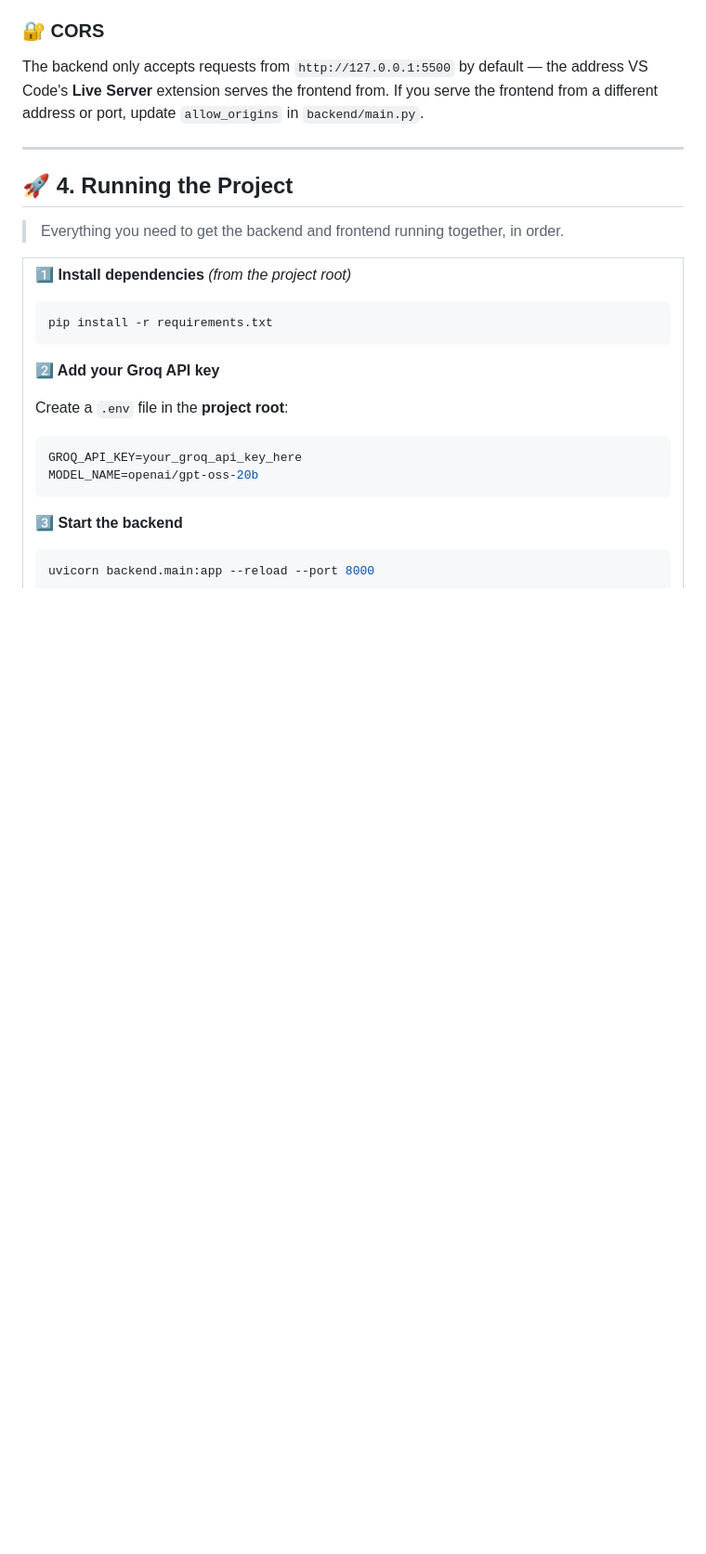
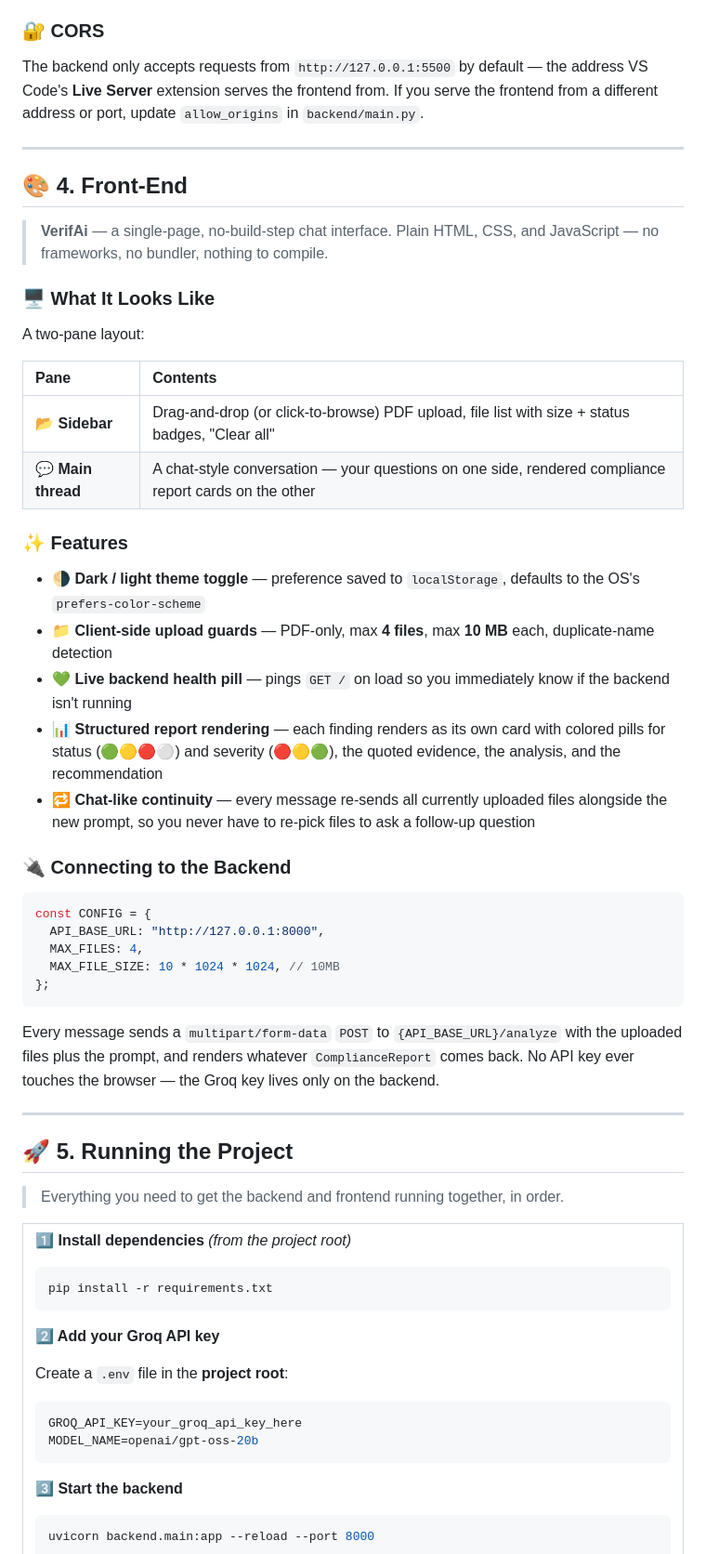
Before and after one commit to oMaR-M-M/Multi-Document-Contract-Legal-Compliance-Analyzer, a Markdown page: README.md, the part around one of its changes. Shown at 93% size. Rendered like a GitHub page; blank space fills up the shorter version.

````diff
--- a/README.md
+++ b/README.md
@@ -459,7 +453,42 @@ The backend only accepts requests from `http://127.0.0.1:5500` by default — th
 
 ---
 
-## 🚀 4. Running the Project
+## 🎨 4. Front-End
+
+> **VerifAi** — a single-page, no-build-step chat interface. Plain HTML, CSS, and JavaScript — no frameworks, no bundler, nothing to compile.
+
+### 🖥️ What It Looks Like
+
+A two-pane layout:
+
+| Pane | Contents |
+|:---|:---|
+| 📂 **Sidebar** | Drag-and-drop (or click-to-browse) PDF upload, file list with size + status badges, "Clear all" |
+| 💬 **Main thread** | A chat-style conversation — your questions on one side, rendered compliance report cards on the other |
+
+### ✨ Features
+
+- 🌗 **Dark / light theme toggle** — preference saved to `localStorage`, defaults to the OS's `prefers-color-scheme`
+- 📁 **Client-side upload guards** — PDF-only, max **4 files**, max **10 MB** each, duplicate-name detection
+- 💚 **Live backend health pill** — pings `GET /` on load so you immediately know if the backend isn't running
+- 📊 **Structured report rendering** — each finding renders as its own card with colored pills for status (🟢🟡🔴⚪) and severity (🔴🟡🟢), the quoted evidence, the analysis, and the recommendation
+- 🔁 **Chat-like continuity** — every message re-sends all currently uploaded files alongside the new prompt, so you never have to re-pick files to ask a follow-up question
+
+### 🔌 Connecting to the Backend
+
+```js
+const CONFIG = {
+  API_BASE_URL: "http://127.0.0.1:8000",
+  MAX_FILES: 4,
+  MAX_FILE_SIZE: 10 * 1024 * 1024, // 10MB
+};
+```
+
+Every message sends a `multipart/form-data` `POST` to `{API_BASE_URL}/analyze` with the uploaded files plus the prompt, and renders whatever `ComplianceReport` comes back. No API key ever touches the browser — the Groq key lives only on the backend.
+
+---
+
+## 🚀 5. Running the Project
 
 > Everything you need to get the backend and frontend running together, in order.
 
````
Also changed, not shown: other parts of README.md (+36 -77 lines).
